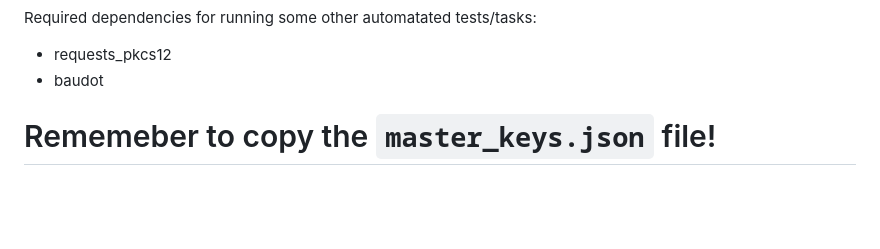
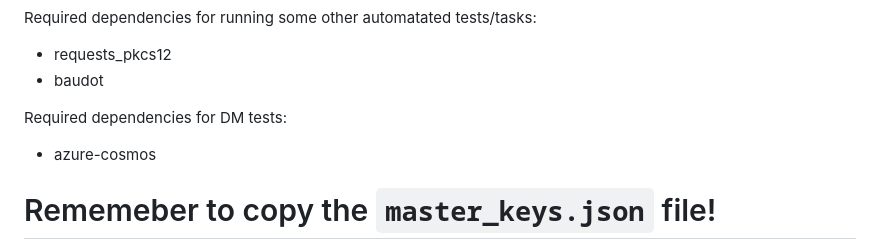
Before and after one commit to rmwesley/obu_dsrc_perso, a Markdown page: README.md, the part around the change. Rendered like a GitHub page; blank space fills up the shorter version.

Commit message:
The devices module needs the azure-cosmos package

```diff
--- a/README.md
+++ b/README.md
@@ -28,6 +28,9 @@ Required dependencies for deploying FastAPI app:
 Required dependencies for running some other automatated tests/tasks:
 - requests_pkcs12
 - baudot
+
+Required dependencies for DM tests:
+- azure-cosmos
 
 # Rememeber to copy the `master_keys.json` file!
 TODO: Securely handle secrets instead of keeping them in plaintext on a json file!!
```
